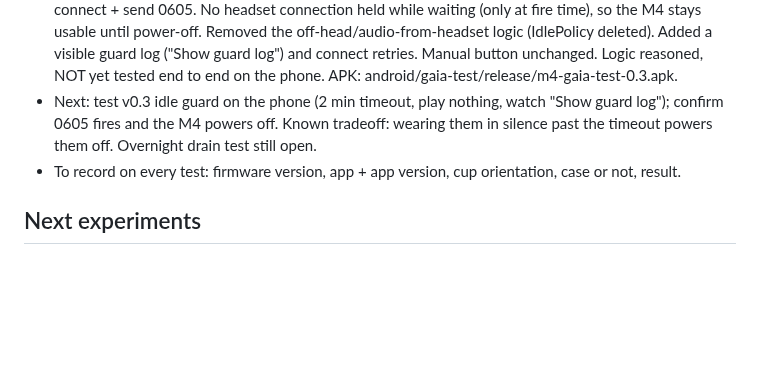
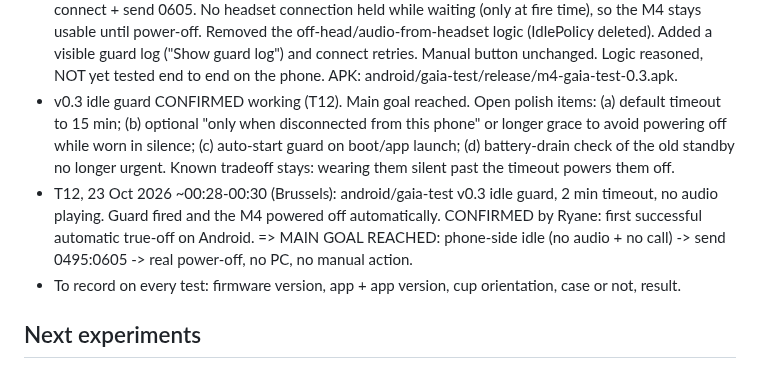
Before and after one commit to rayane1817/momentum4-auto-off, a Markdown page: CLAUDE.md, the part around the change. GitHub-like rendering; blank space fills up the shorter version.

Commit message:
Log T12: v0.3 idle guard confirmed, automatic power-off works (main goal)
Co-Authored-By: Claude Opus 4.8 <noreply@anthropic.com>
Claude-Session: https://claude.ai/code/session_0148UZ4RqofYZNRXKi9nyrug

```diff
--- a/CLAUDE.md
+++ b/CLAUDE.md
@@ -75,7 +75,8 @@ Timer, sensor and power states live in firmware; the app only writes the timer v
 - DONE 22 Oct 2026: android/gaia-test v0.2 adds a "POWER OFF NOW" button (sends 0605, with confirm) and an "Auto power-off when idle" foreground service (AutoOffService). Idle = off-head (physical state 0402) AND no audio (0880 notif) for a set timeout; fires 0605 once, fail-safe (unknown head state = in use; if 0402 unsupported and "require off-head" is on, it refuses to fire). Logic unit-tested; NOT yet tested on the headset. APK: android/gaia-test/release/m4-gaia-test-0.2.apk.
 - T11, 23 Oct 2026 ~00:05 (Brussels): v0.2 on the phone. Manual POWER OFF NOW (0605) works. Physical state 0402 -> `0502 resp [03]` = ON_HEAD (answered, so 0402 IS supported on 3.38.3). Idle guard never fired in any mode: off-head-required mode cannot fire because 0402 reports on-head even when idle (the known sensor bug), and audio-only mode did not fire either (Android keeps the audio route open, so the headset audio signal never looks idle). => Both headset-side idle signals are defeated by the two root bugs. v0.2 idle guard is a dead end.
 - DONE 23 Oct 2026: android/gaia-test v0.3 rebuilds the idle guard to judge idle from the PHONE: idle = AudioManager.isMusicActive() false AND no call (getMode == NORMAL) for the whole timeout, then connect + send 0605. No headset connection held while waiting (only at fire time), so the M4 stays usable until power-off. Removed the off-head/audio-from-headset logic (IdlePolicy deleted). Added a visible guard log ("Show guard log") and connect retries. Manual button unchanged. Logic reasoned, NOT yet tested end to end on the phone. APK: android/gaia-test/release/m4-gaia-test-0.3.apk.
-- Next: test v0.3 idle guard on the phone (2 min timeout, play nothing, watch "Show guard log"); confirm 0605 fires and the M4 powers off. Known tradeoff: wearing them in silence past the timeout powers them off. Overnight drain test still open.
+- v0.3 idle guard CONFIRMED working (T12). Main goal reached. Open polish items: (a) default timeout to 15 min; (b) optional "only when disconnected from this phone" or longer grace to avoid powering off while worn in silence; (c) auto-start guard on boot/app launch; (d) battery-drain check of the old standby no longer urgent. Known tradeoff stays: wearing them silent past the timeout powers them off.
+- T12, 23 Oct 2026 ~00:28-00:30 (Brussels): android/gaia-test v0.3 idle guard, 2 min timeout, no audio playing. Guard fired and the M4 powered off automatically. CONFIRMED by Ryane: first successful automatic true-off on Android. => MAIN GOAL REACHED: phone-side idle (no audio + no call) -> send 0495:0605 -> real power-off, no PC, no manual action.
 - To record on every test: firmware version, app + app version, cup orientation, case or not, result.
 
 ## Next experiments
```
